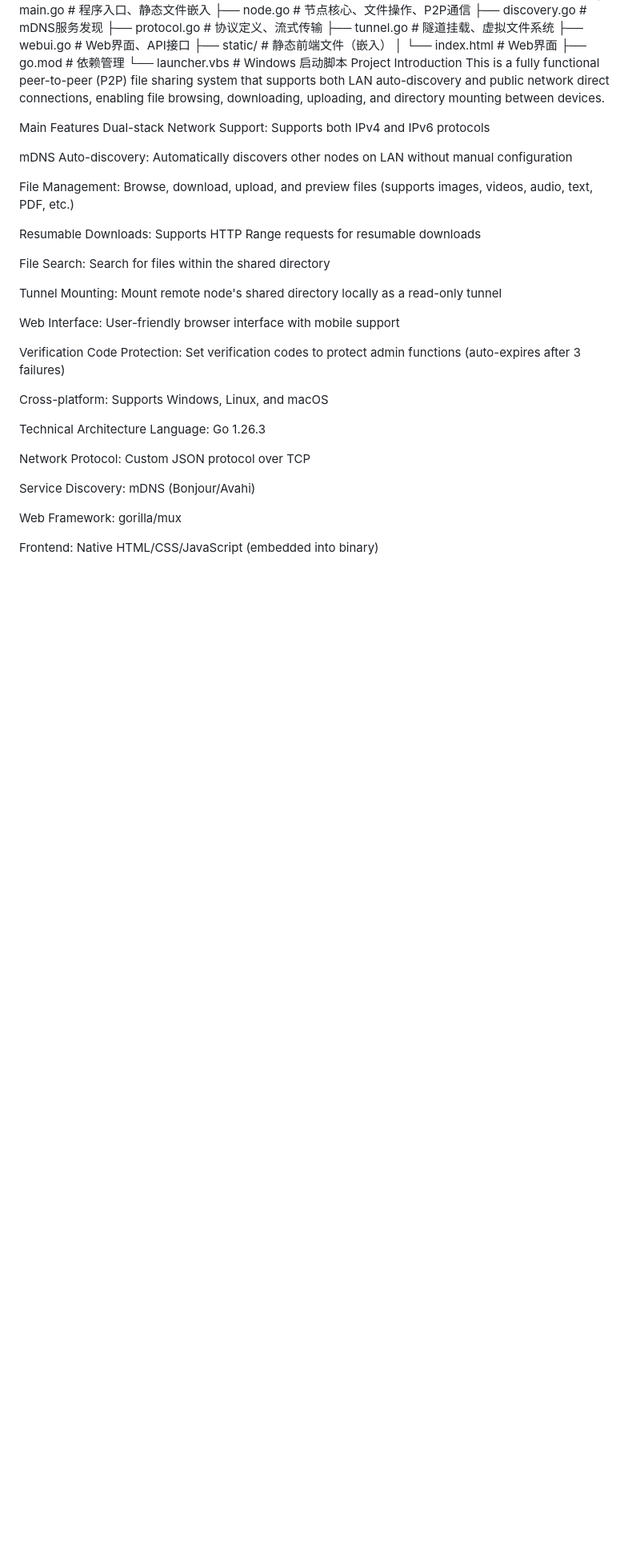
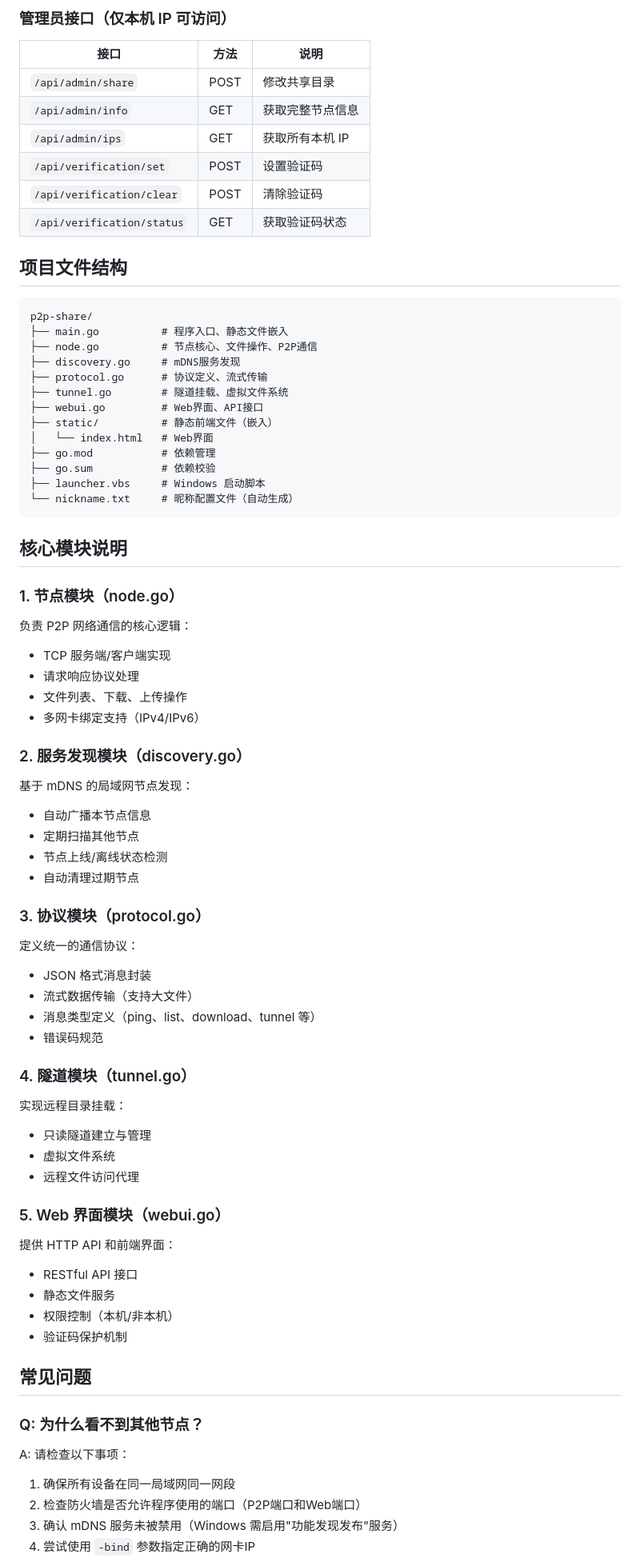
Before and after one commit to zhiliaoya/p2p-share, a Markdown page: README.md, the part around one of its changes. Shown at 80% size. GitHub-like rendering; blank space fills up the shorter version.

````diff
--- a/README.md
+++ b/README.md
@@ -60,3 +137,17 @@ text
+### 管理员接口（仅本机 IP 可访问）
+
+| 接口 | 方法 | 说明 |
+|------|------|------|
+| `/api/admin/share` | POST | 修改共享目录 |
+| `/api/admin/info` | GET | 获取完整节点信息 |
+| `/api/admin/ips` | GET | 获取所有本机 IP |
+| `/api/verification/set` | POST | 设置验证码 |
+| `/api/verification/clear` | POST | 清除验证码 |
+| `/api/verification/status` | GET | 获取验证码状态 |
+
+## 项目文件结构
+
+```
 p2p-share/
 ├── main.go          # 程序入口、静态文件嵌入
 ├── node.go          # 节点核心、文件操作、P2P通信
@@ -67,37 +158,59 @@ p2p-share/
 ├── static/          # 静态前端文件（嵌入）
 │   └── index.html   # Web界面
 ├── go.mod           # 依赖管理
-└── launcher.vbs     # Windows 启动脚本
-Project Introduction
-This is a fully functional peer-to-peer (P2P) file sharing system that supports both LAN auto-discovery and public network direct connections, enabling file browsing, downloading, uploading, and directory mounting between devices.
+├── go.sum           # 依赖校验
+├── launcher.vbs     # Windows 启动脚本
+└── nickname.txt     # 昵称配置文件（自动生成）
+```
 
-Main Features
-Dual-stack Network Support: Supports both IPv4 and IPv6 protocols
+## 核心模块说明
 
-mDNS Auto-discovery: Automatically discovers other nodes on LAN without manual configuration
+### 1. 节点模块（node.go）
 
-File Management: Browse, download, upload, and preview files (supports images, videos, audio, text, PDF, etc.)
+负责 P2P 网络通信的核心逻辑：
+- TCP 服务端/客户端实现
+- 请求响应协议处理
+- 文件列表、下载、上传操作
+- 多网卡绑定支持（IPv4/IPv6）
 
-Resumable Downloads: Supports HTTP Range requests for resumable downloads
+### 2. 服务发现模块（discovery.go）
 
-File Search: Search for files within the shared directory
+基于 mDNS 的局域网节点发现：
+- 自动广播本节点信息
+- 定期扫描其他节点
+- 节点上线/离线状态检测
+- 自动清理过期节点
 
-Tunnel Mounting: Mount remote node's shared directory locally as a read-only tunnel
+### 3. 协议模块（protocol.go）
 
-Web Interface: User-friendly browser interface with mobile support
+定义统一的通信协议：
+- JSON 格式消息封装
+- 流式数据传输（支持大文件）
+- 消息类型定义（ping、list、download、tunnel 等）
+- 错误码规范
 
-Verification Code Protection: Set verification codes to protect admin functions (auto-expires after 3 failures)
+### 4. 隧道模块（tunnel.go）
 
-Cross-platform: Supports Windows, Linux, and macOS
+实现远程目录挂载：
+- 只读隧道建立与管理
+- 虚拟文件系统
+- 远程文件访问代理
 
-Technical Architecture
-Language: Go 1.26.3
+### 5. Web 界面模块（webui.go）
 
-Network Protocol: Custom JSON protocol over TCP
+提供 HTTP API 和前端界面：
+- RESTful API 接口
+- 静态文件服务
+- 权限控制（本机/非本机）
+- 验证码保护机制
 
-Service Discovery: mDNS (Bonjour/Avahi)
+## 常见问题
 
-Web Framework: gorilla/mux
+### Q: 为什么看不到其他节点？
 
-Frontend: Native HTML/CSS/JavaScript (embedded into binary)
+A: 请检查以下事项：
+1. 确保所有设备在同一局域网同一网段
+2. 检查防火墙是否允许程序使用的端口（P2P端口和Web端口）
+3. 确认 mDNS 服务未被禁用（Windows 需启用"功能发现发布"服务）
+4. 尝试使用 `-bind` 参数指定正确的网卡IP
 
````
Also changed, not shown: other parts of README.md (+160 -74 lines).
